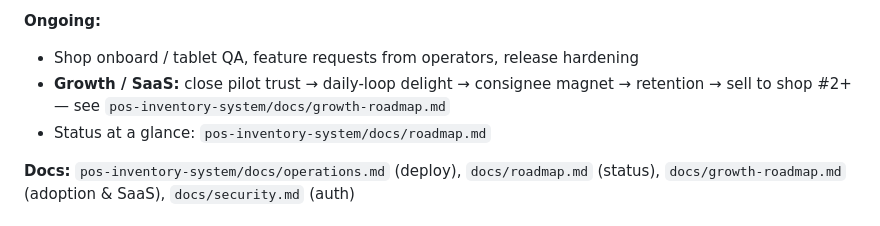
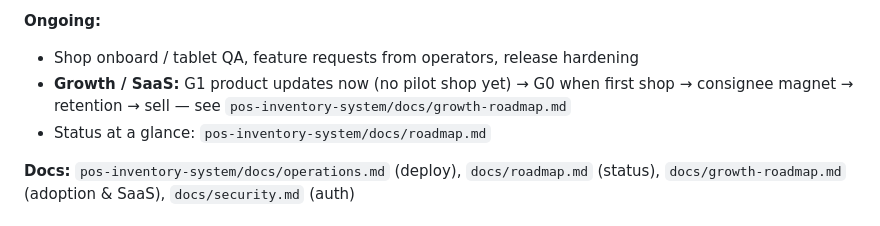
Before and after one commit to jonas0224/portfolio-personal, a Markdown page: docs/project-roadmap.md, the part around the change. GitHub-like rendering.

Commit message:
docs(portfolio): Note Archive Room G1 updates before pilot

```diff
--- a/docs/project-roadmap.md
+++ b/docs/project-roadmap.md
@@ -38,7 +38,7 @@ These are real tools you maintain alongside showcase repos. They share the works
 **Ongoing:**
 
 - Shop onboard / tablet QA, feature requests from operators, release hardening
-- **Growth / SaaS:** close pilot trust → daily-loop delight → consignee magnet → retention → sell to shop #2+ — see `pos-inventory-system/docs/growth-roadmap.md`
+- **Growth / SaaS:** G1 product updates now (no pilot shop yet) → G0 when first shop → consignee magnet → retention → sell — see `pos-inventory-system/docs/growth-roadmap.md`
 - Status at a glance: `pos-inventory-system/docs/roadmap.md`
 
 **Docs:** `pos-inventory-system/docs/operations.md` (deploy), `docs/roadmap.md` (status), `docs/growth-roadmap.md` (adoption & SaaS), `docs/security.md` (auth)
```
